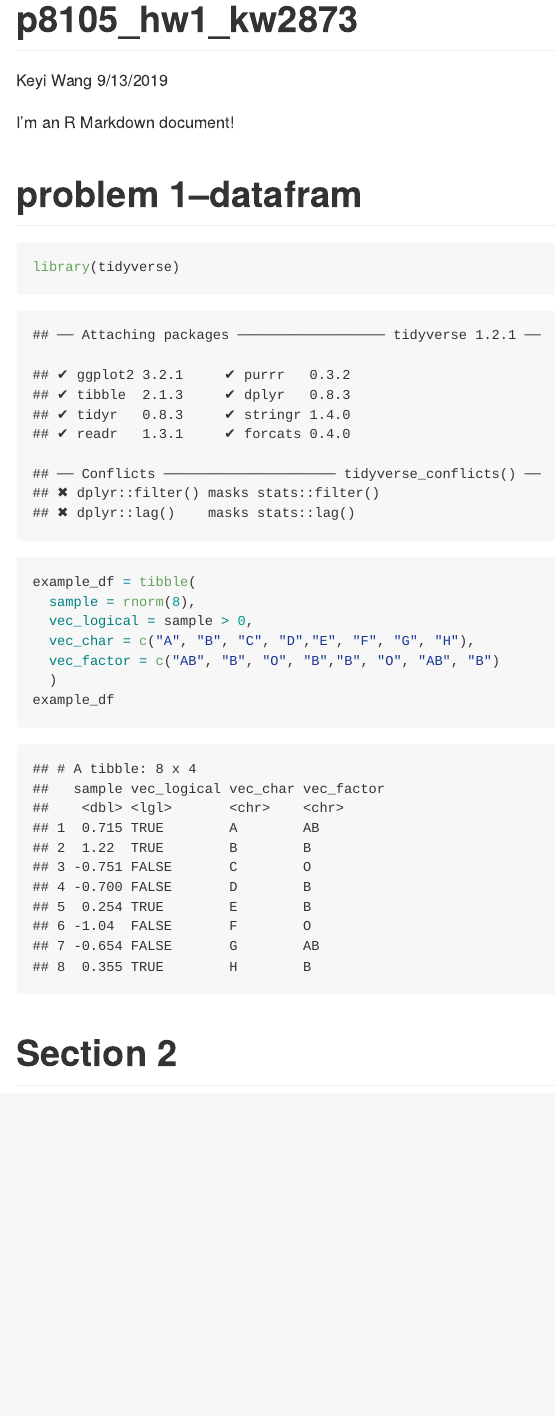
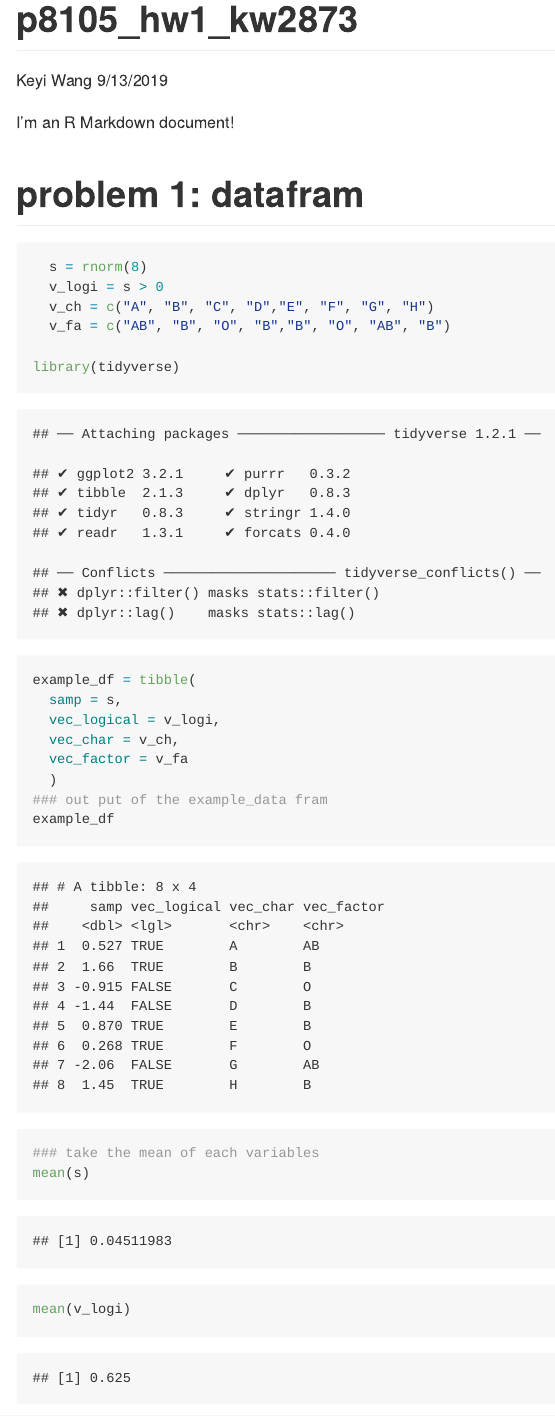
Before and after one commit to wkygczhhl82630965/p8105_hw1_kw2873, an R Markdown document (p8105_hw1_kw2873.Rmd): the page in a window 1100 px wide, from its top. The pictures show the output file p8105_hw1_kw2873.md that the author committed with the source, drawn offline in the style of GitHub.

Commit message:
update for part of rmd

````diff
--- a/p8105_hw1_kw2873.Rmd
+++ b/p8105_hw1_kw2873.Rmd
@@ -7,15 +7,25 @@ output: github_document
 
 I'm an R Markdown document!
 
-# problem 1--datafram
+# problem 1: datafram
 
 
 ```{r}
+
+  s = rnorm(8)
+  v_logi = s > 0
+  v_ch = c("A", "B", "C", "D","E", "F", "G", "H")
+  v_fa = c("AB", "B", "O", "B","B", "O", "AB", "B")
+
 library(tidyverse)
 example_df = tibble(
-  sample = rnorm(8),
-  vec_logical = sample > 0,
-  vec_char = c("A", "B", "C", "D","E", "F", "G", "H"),
-  vec_factor = c("AB", "B", "O", "B","B", "O", "AB", "B")
+  samp = s,
+  vec_logical = v_logi,
+  vec_char = v_ch,
+  vec_factor = v_fa
   )
+### out put of the example_data fram
 example_df
+### take the mean of each variables
+mean(s)
+mean(v_logi)
@@ -25 +48,0 @@ example_df
-# Section 2
````
Also changed, not shown: p8105_hw1_kw2873.md, p8105_hw1_kw2873.Rmd (16 more changed lines).
